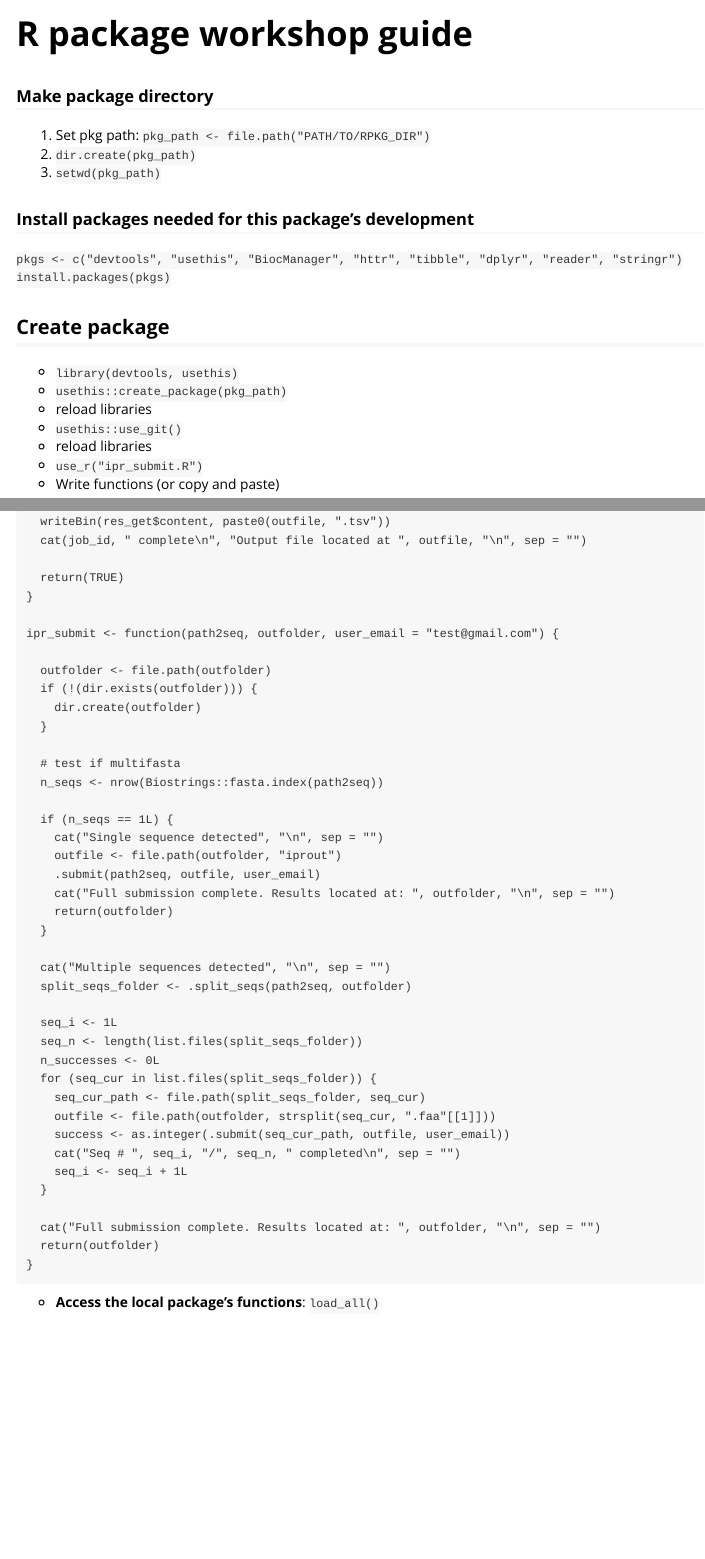
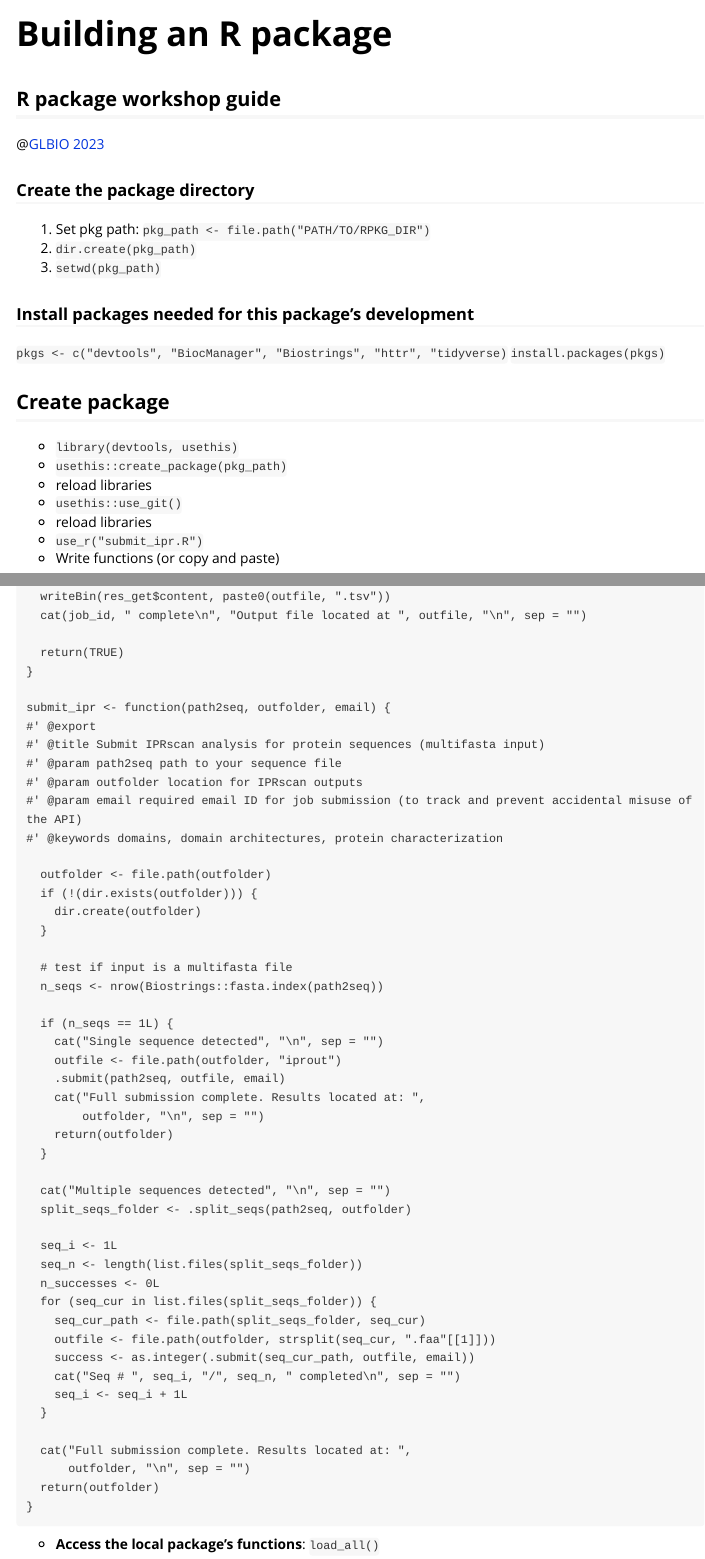
Before and after one commit to JRaviLab/iprscanr, an R Markdown document (vignettes/rpkg_instructor_outline.Rmd): the page in a window 1100 px wide, from its top, and a second part further down, joined at a grey line. Rendered offline with R 4.5, knitr and Pandoc, with nearby package versions.

Commit message:
add/mv Rpkg build vignette
@jakekrol

````diff
--- a/inst/extdata/rpkg_instructor_outline.Rmd
+++ b/vignettes/rpkg_instructor_outline.Rmd
@@ -1 +1,2 @@
-# R package workshop guide
+---
+title: "Building an R package"
@@ -2,11 +9,14 @@
 
-### Make package directory
+## R package workshop guide
+@[GLBIO 2023](//github.com/jravilab/2023-glbio)
+
+### Create the package directory
 1. Set pkg path: `pkg_path <- file.path("PATH/TO/RPKG_DIR")`
 2. `dir.create(pkg_path)`
 3. `setwd(pkg_path)`
 
 ### Install packages needed for this package's development
-`pkgs <- c("devtools", "usethis", "BiocManager", "httr", "tibble", "dplyr", "reader", "stringr")`
+`pkgs <- c("devtools", "BiocManager", "Biostrings", "httr", "tidyverse)`
 `install.packages(pkgs)`
 
 ## Create package
@@ -16,7 +26,7 @@
 - reload libraries
 - `usethis::use_git()`
 - reload libraries
-- `use_r("ipr_submit.R")`
+- `use_r("submit_ipr.R")`
 - Write functions (or copy and paste)
 
 ### Paste this into the ipr_submit.R file:
@@ -124,21 +134,28 @@
   return(TRUE)
 }
 
-ipr_submit <- function(path2seq, outfolder, user_email = "test@gmail.com") {
+submit_ipr <- function(path2seq, outfolder, email) {
+#' @export
+#' @title Submit IPRscan analysis for protein sequences (multifasta input)
+#' @param path2seq path to your sequence file
+#' @param outfolder location for IPRscan outputs
+#' @param email required email ID for job submission (to track and prevent accidental misuse of the API)
+#' @keywords domains, domain architectures, protein characterization
 
   outfolder <- file.path(outfolder)
   if (!(dir.exists(outfolder))) {
     dir.create(outfolder)
   }
 
-  # test if multifasta
+  # test if input is a multifasta file
   n_seqs <- nrow(Biostrings::fasta.index(path2seq))
 
   if (n_seqs == 1L) {
     cat("Single sequence detected", "\n", sep = "")
     outfile <- file.path(outfolder, "iprout")
-    .submit(path2seq, outfile, user_email)
-    cat("Full submission complete. Results located at: ", outfolder, "\n", sep = "")
+    .submit(path2seq, outfile, email)
+    cat("Full submission complete. Results located at: ",
+        outfolder, "\n", sep = "")
     return(outfolder)
   }
 
@@ -151,17 +168,20 @@ ipr_submit <- function(path2seq, outfolder, user_email = "test@gmail.com") {
   for (seq_cur in list.files(split_seqs_folder)) {
     seq_cur_path <- file.path(split_seqs_folder, seq_cur)
     outfile <- file.path(outfolder, strsplit(seq_cur, ".faa"[[1]]))
-    success <- as.integer(.submit(seq_cur_path, outfile, user_email))
+    success <- as.integer(.submit(seq_cur_path, outfile, email))
     cat("Seq # ", seq_i, "/", seq_n, " completed\n", sep = "")
     seq_i <- seq_i + 1L
   }
 
-  cat("Full submission complete. Results located at: ", outfolder, "\n", sep = "")
+  cat("Full submission complete. Results located at: ",
+      outfolder, "\n", sep = "")
   return(outfolder)
 }
 ```
 
 - **Access the local package's functions**: `load_all()`
+
+***
 
 ### Test
 - Create a folder to house sample data: `dir.create(file.path(pkg_path, "inst", "extdata"), recursive = TRUE)`
````
Also changed, not shown: inst/extdata/rpkg_instructor_outline.html (deleted), vignettes/IPRscan.html (added), vignettes/rpkg_instructor_outline.html (added), vignettes/rpkg_instructor_outline.Rmd (13 more changed lines), 3 other files.
